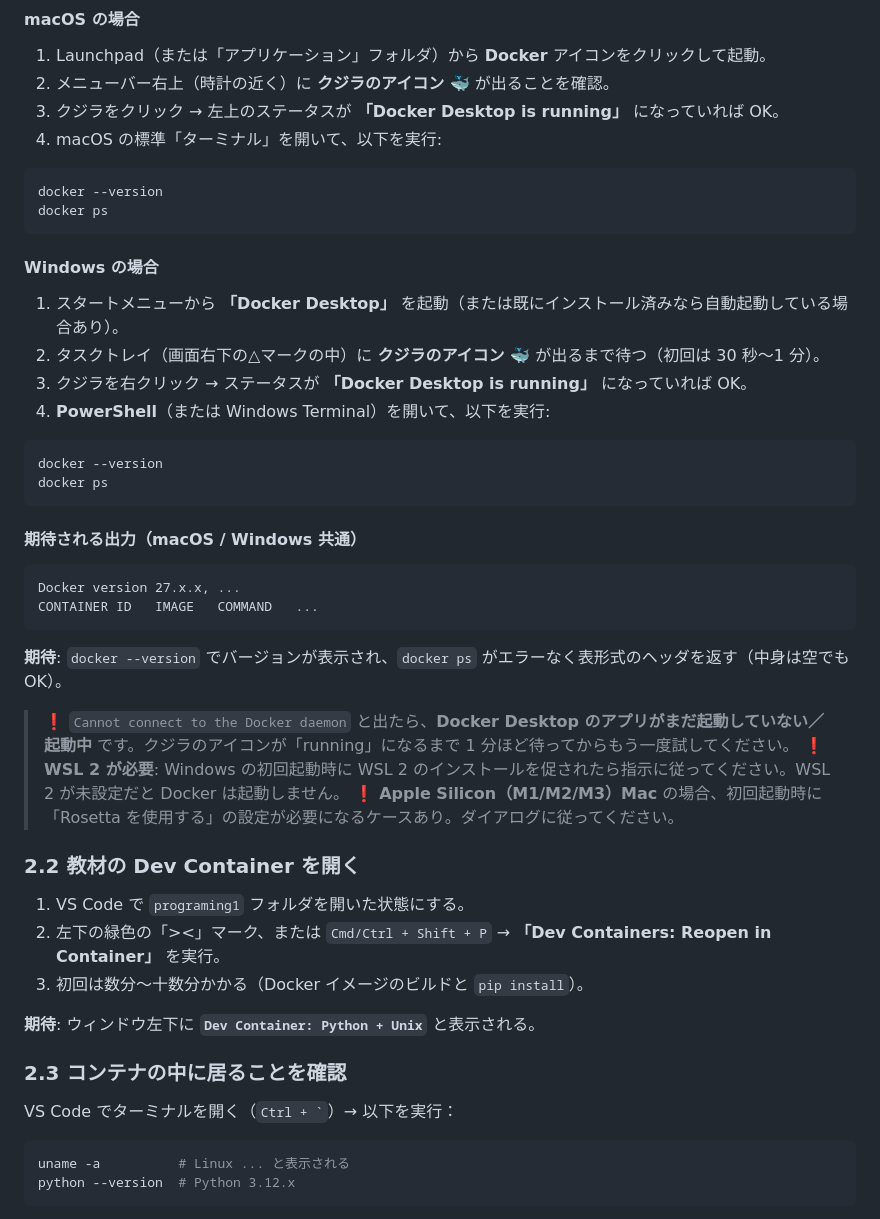
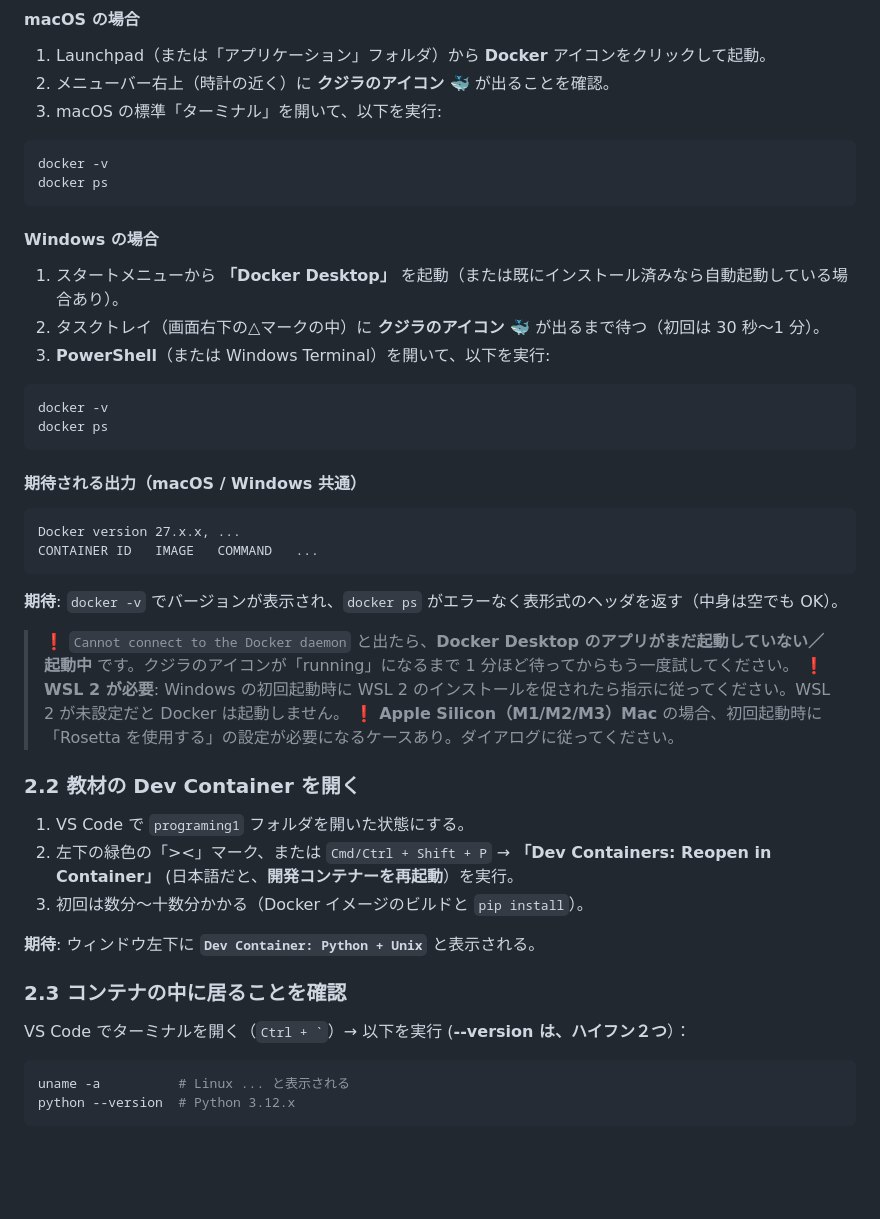
Before and after one commit to wadakeiichi/programing1, a Markdown page: docs/week3a.md, the part around one of its changes. Rendered like a GitHub page; blank space fills up the shorter version.

````diff
--- a/docs/week3a.md
+++ b/docs/week3a.md
@@ -49,11 +40,10 @@ code .
 
 1. Launchpad（または「アプリケーション」フォルダ）から **Docker** アイコンをクリックして起動。
 2. メニューバー右上（時計の近く）に **クジラのアイコン 🐳** が出ることを確認。
-3. クジラをクリック → 左上のステータスが **「Docker Desktop is running」** になっていれば OK。
-4. macOS の標準「ターミナル」を開いて、以下を実行:
+3. macOS の標準「ターミナル」を開いて、以下を実行:
 
 ```bash
-docker --version
+docker -v
 docker ps
 ```
 
@@ -61,11 +51,10 @@ docker ps
 
 1. スタートメニューから **「Docker Desktop」** を起動（または既にインストール済みなら自動起動している場合あり）。
 2. タスクトレイ（画面右下の△マークの中）に **クジラのアイコン 🐳** が出るまで待つ（初回は 30 秒〜1 分）。
-3. クジラを右クリック → ステータスが **「Docker Desktop is running」** になっていれば OK。
-4. **PowerShell**（または Windows Terminal）を開いて、以下を実行:
+3. **PowerShell**（または Windows Terminal）を開いて、以下を実行:
 
 ```powershell
-docker --version
+docker -v
 docker ps
 ```
 
@@ -76,7 +65,7 @@ Docker version 27.x.x, ...
 CONTAINER ID   IMAGE   COMMAND   ...
 ```
 
-**期待**: `docker --version` でバージョンが表示され、`docker ps` がエラーなく表形式のヘッダを返す（中身は空でも OK）。
+**期待**: `docker -v` でバージョンが表示され、`docker ps` がエラーなく表形式のヘッダを返す（中身は空でも OK）。
 
 > ❗ `Cannot connect to the Docker daemon` と出たら、**Docker Desktop のアプリがまだ起動していない／起動中** です。クジラのアイコンが「running」になるまで 1 分ほど待ってからもう一度試してください。
 > ❗ **WSL 2 が必要**: Windows の初回起動時に WSL 2 のインストールを促されたら指示に従ってください。WSL 2 が未設定だと Docker は起動しません。
@@ -85,14 +74,14 @@ CONTAINER ID   IMAGE   COMMAND   ...
 ### 2.2 教材の Dev Container を開く
 
 1. VS Code で `programing1` フォルダを開いた状態にする。
-2. 左下の緑色の「><」マーク、または `Cmd/Ctrl + Shift + P` → **「Dev Containers: Reopen in Container」** を実行。
+2. 左下の緑色の「><」マーク、または `Cmd/Ctrl + Shift + P` → **「Dev Containers: Reopen in Container」** (日本語だと、**開発コンテナーを再起動**）を実行。
 3. 初回は数分〜十数分かかる（Docker イメージのビルドと `pip install`）。
 
 **期待**: ウィンドウ左下に **`Dev Container: Python + Unix`** と表示される。
 
 ### 2.3 コンテナの中に居ることを確認
 
-VS Code でターミナルを開く（`` Ctrl + ` ``）→ 以下を実行：
+VS Code でターミナルを開く（`` Ctrl + ` ``）→ 以下を実行 (**--version は、ハイフン２つ**）：
 
 ```bash
 uname -a          # Linux ... と表示される
````
Also changed, not shown: other parts of docs/week3a.md (+9 -42 lines).
